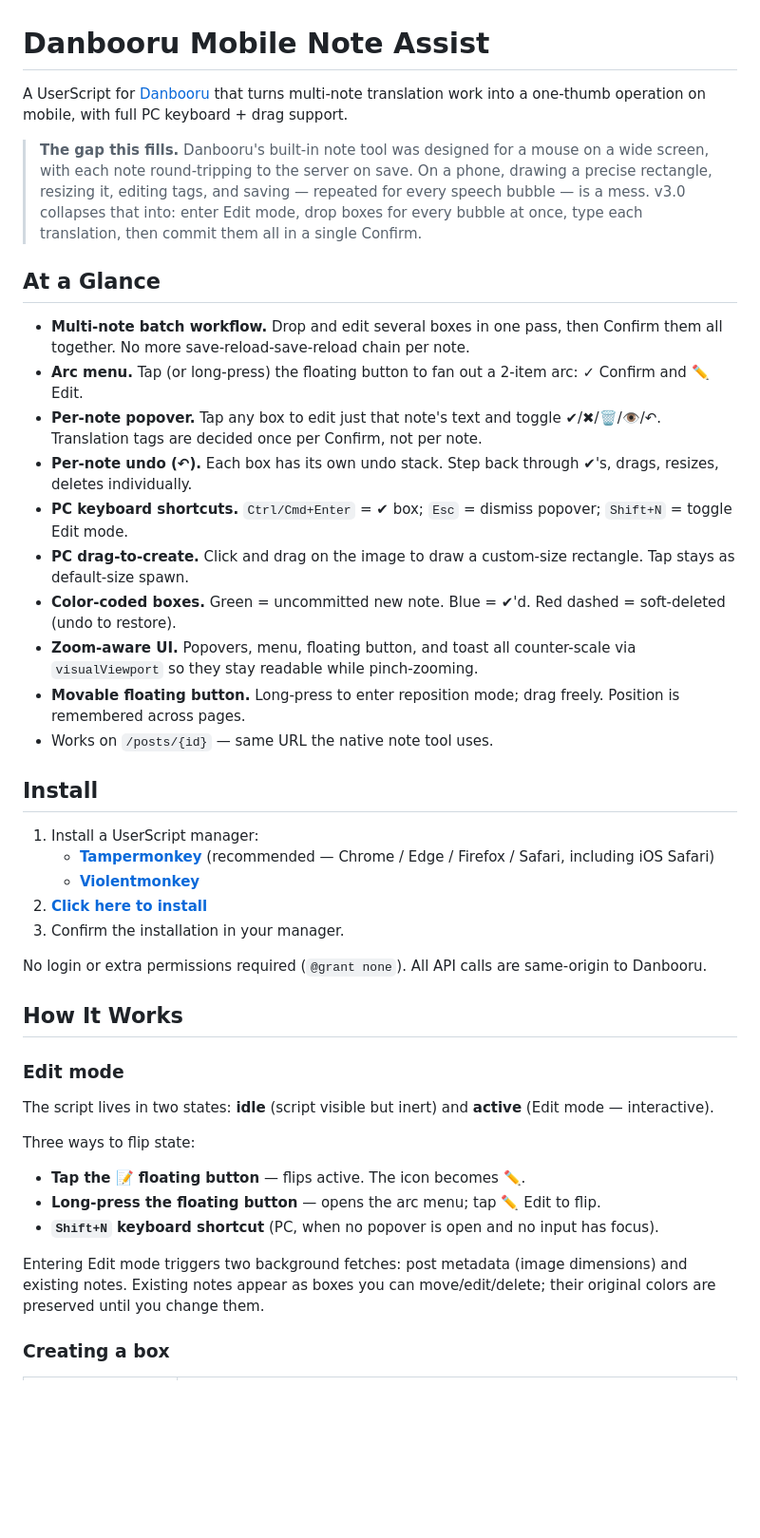
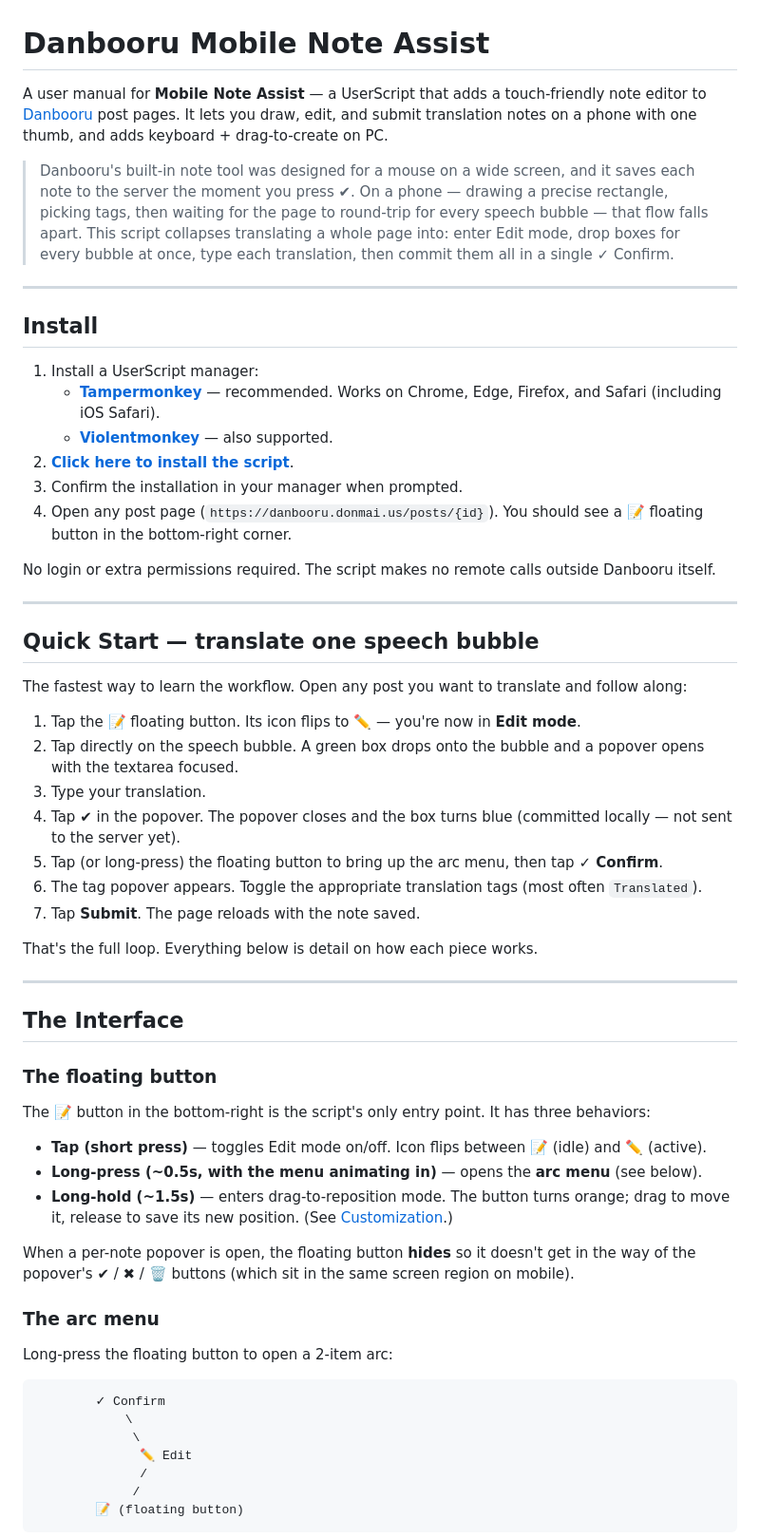
Before and after one commit to AkaringoP/JavaScripts, a Markdown page: MobileNoteAssist/README.md, the part around one of its changes. Shown at 95% size. GitHub-like rendering; blank space fills up the shorter version.

````diff
--- a/MobileNoteAssist/README.md
+++ b/MobileNoteAssist/README.md
@@ -1,43 +1,63 @@
 # Danbooru Mobile Note Assist
 
-A UserScript for [Danbooru](https://danbooru.donmai.us/) that turns multi-note translation work into a one-thumb operation on mobile, with full PC keyboard + drag support.
+A user manual for **Mobile Note Assist** — a UserScript that adds a touch-friendly note editor to [Danbooru](https://danbooru.donmai.us/) post pages. It lets you draw, edit, and submit translation notes on a phone with one thumb, and adds keyboard + drag-to-create on PC.
 
-> **The gap this fills.** Danbooru's built-in note tool was designed for a mouse on a wide screen, with each note round-tripping to the server on save. On a phone, drawing a precise rectangle, resizing it, editing tags, and saving — repeated for every speech bubble — is a mess. v3.0 collapses that into: enter Edit mode, drop boxes for every bubble at once, type each translation, then commit them all in a single Confirm.
+> Danbooru's built-in note tool was designed for a mouse on a wide screen, and it saves each note to the server the moment you press ✔. On a phone — drawing a precise rectangle, picking tags, then waiting for the page to round-trip for every speech bubble — that flow falls apart. This script collapses translating a whole page into: enter Edit mode, drop boxes for every bubble at once, type each translation, then commit them all in a single ✓ Confirm.
 
-## At a Glance
-
-- **Multi-note batch workflow.** Drop and edit several boxes in one pass, then Confirm them all together. No more save-reload-save-reload chain per note.
-- **Arc menu.** Tap (or long-press) the floating button to fan out a 2-item arc: ✓ Confirm and ✏️ Edit.
-- **Per-note popover.** Tap any box to edit just that note's text and toggle ✔/✖/🗑/👁/↶. Translation tags are decided once per Confirm, not per note.
-- **Per-note undo (↶).** Each box has its own undo stack. Step back through ✔'s, drags, resizes, deletes individually.
-- **PC keyboard shortcuts.** `Ctrl/Cmd+Enter` = ✔ box; `Esc` = dismiss popover; `Shift+N` = toggle Edit mode.
-- **PC drag-to-create.** Click and drag on the image to draw a custom-size rectangle. Tap stays as default-size spawn.
-- **Color-coded boxes.** Green = uncommitted new note. Blue = ✔'d. Red dashed = soft-deleted (undo to restore).
-- **Zoom-aware UI.** Popovers, menu, floating button, and toast all counter-scale via `visualViewport` so they stay readable while pinch-zooming.
-- **Movable floating button.** Long-press to enter reposition mode; drag freely. Position is remembered across pages.
-- Works on `/posts/{id}` — same URL the native note tool uses.
+---
 
 ## Install
 
 1. Install a UserScript manager:
-   - **[Tampermonkey](https://www.tampermonkey.net/)** (recommended — Chrome / Edge / Firefox / Safari, including iOS Safari)
-   - **[Violentmonkey](https://violentmonkey.github.io/)**
-2. **[Click here to install](https://github.com/AkaringoP/JavaScripts/raw/refs/heads/main/MobileNoteAssist/MobileNoteAssist.user.js)**
-3. Confirm the installation in your manager.
+   - **[Tampermonkey](https://www.tampermonkey.net/)** — recommended. Works on Chrome, Edge, Firefox, and Safari (including iOS Safari).
+   - **[Violentmonkey](https://violentmonkey.github.io/)** — also supported.
+2. **[Click here to install the script](https://github.com/AkaringoP/JavaScripts/raw/refs/heads/main/MobileNoteAssist/MobileNoteAssist.user.js)**.
+3. Confirm the installation in your manager when prompted.
+4. Open any post page (`https://danbooru.donmai.us/posts/{id}`). You should see a 📝 floating button in the bottom-right corner.
 
-No login or extra permissions required (`@grant none`). All API calls are same-origin to Danbooru.
+No login or extra permissions required. The script makes no remote calls outside Danbooru itself.
 
-## How It Works
+---
 
-### Edit mode
+## Quick Start — translate one speech bubble
 
-The script lives in two states: **idle** (script visible but inert) and **active** (Edit mode — interactive).
+The fastest way to learn the workflow. Open any post you want to translate and follow along:
 
-Three ways to flip state:
-- **Tap the 📝 floating button** — flips active. The icon becomes ✏️.
-- **Long-press the floating button** — opens the arc menu; tap ✏️ Edit to flip.
-- **`Shift+N` keyboard shortcut** (PC, when no popover is open and no input has focus).
+1. Tap the **📝** floating button. Its icon flips to **✏️** — you're now in **Edit mode**.
+2. Tap directly on the speech bubble. A green box drops onto the bubble and a popover opens with the textarea focused.
+3. Type your translation.
+4. Tap **✔** in the popover. The popover closes and the box turns blue (committed locally — not sent to the server yet).
+5. Tap (or long-press) the floating button to bring up the arc menu, then tap **✓ Confirm**.
+6. The tag popover appears. Toggle the appropriate translation tags (most often `Translated`).
+7. Tap **Submit**. The page reloads with the note saved.
 
-Entering Edit mode triggers two background fetches: post metadata (image dimensions) and existing notes. Existing notes appear as boxes you can move/edit/delete; their original colors are preserved until you change them.
+That's the full loop. Everything below is detail on how each piece works.
 
-### Creating a box
+---
+
+## The Interface
+
+### The floating button
+
+The 📝 button in the bottom-right is the script's only entry point. It has three behaviors:
+
+- **Tap (short press)** — toggles Edit mode on/off. Icon flips between 📝 (idle) and ✏️ (active).
+- **Long-press (~0.5s, with the menu animating in)** — opens the **arc menu** (see below).
+- **Long-hold (~1.5s)** — enters drag-to-reposition mode. The button turns orange; drag to move it, release to save its new position. (See [Customization](#customization).)
+
+When a per-note popover is open, the floating button **hides** so it doesn't get in the way of the popover's ✔ / ✖ / 🗑 buttons (which sit in the same screen region on mobile).
+
+### The arc menu
+
+Long-press the floating button to open a 2-item arc:
+
+```
+        ✓ Confirm
+            \
+             \
+              ✏️ Edit
+              /
+             /
+        📝 (floating button)
+```
+
````
Also changed, not shown: other parts of MobileNoteAssist/README.md (+149 -103 lines).
